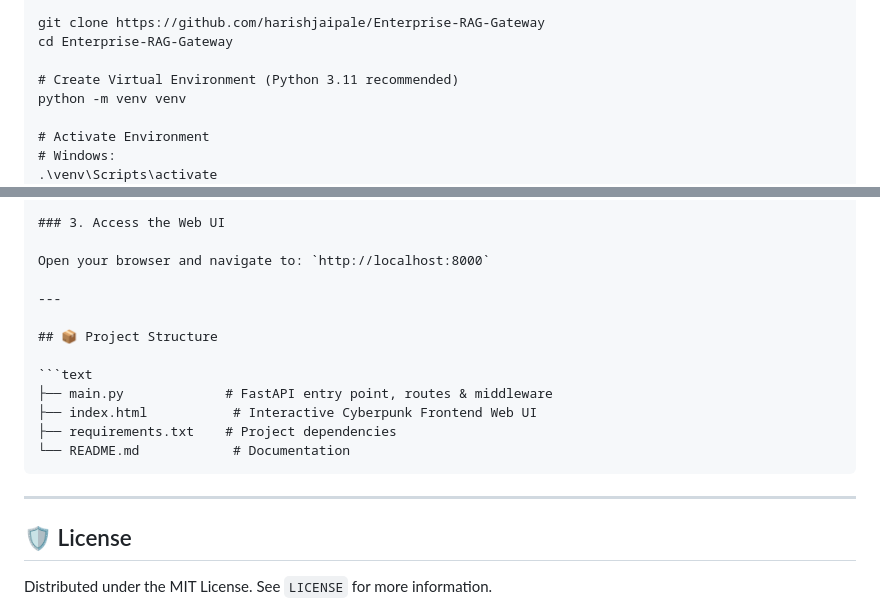
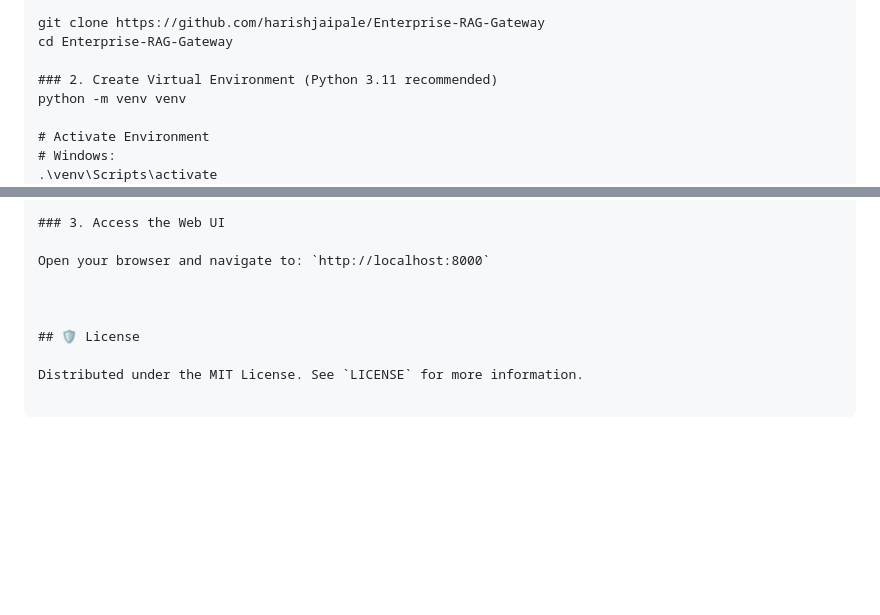
Before and after one commit to harishjaipale/Enterprise-RAG-Gateway, a Markdown page: README.md, 2 parts joined by grey strips. GitHub-like rendering; blank space fills up the shorter version.

Commit message:
Docs & Dependencies: Update README documentation and requirements

````diff
--- a/README.md
+++ b/README.md
@@ -100,7 +100,7 @@ PRODUCTION_RAG2/
 git clone https://github.com/harishjaipale/Enterprise-RAG-Gateway
 cd Enterprise-RAG-Gateway
 
-# Create Virtual Environment (Python 3.11 recommended)
+### 2. Create Virtual Environment (Python 3.11 recommended)
 python -m venv venv
 
 # Activate Environment
@@ -143,18 +143,7 @@ uvicorn main:app --reload --port 8000
 
 Open your browser and navigate to: `http://localhost:8000`
 
----
 
-## 📦 Project Structure
-
-```text
-├── main.py             # FastAPI entry point, routes & middleware
-├── index.html           # Interactive Cyberpunk Frontend Web UI
-├── requirements.txt    # Project dependencies
-└── README.md            # Documentation
-```
-
----
 
 ## 🛡️ License
 
````
